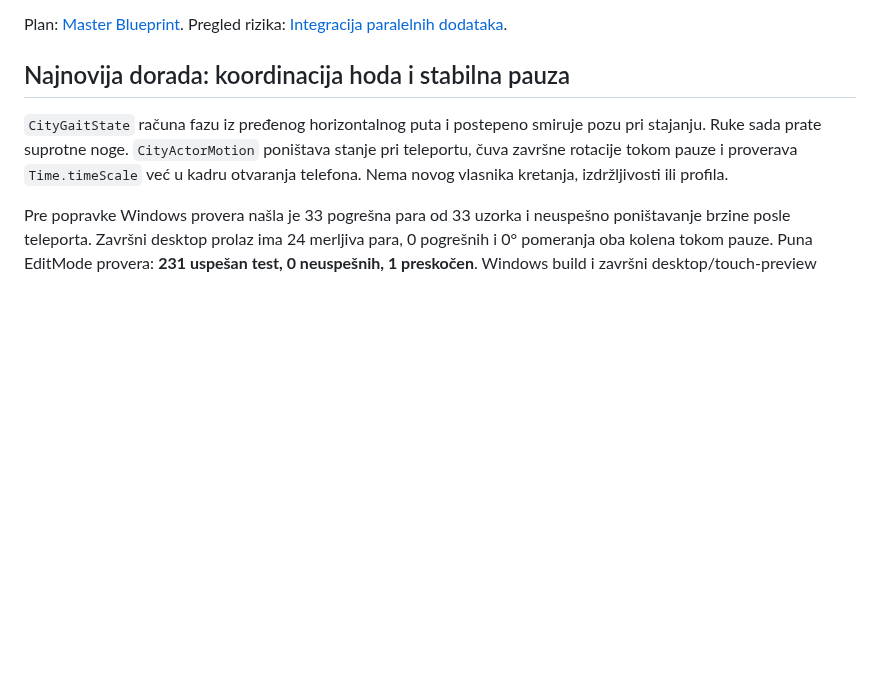
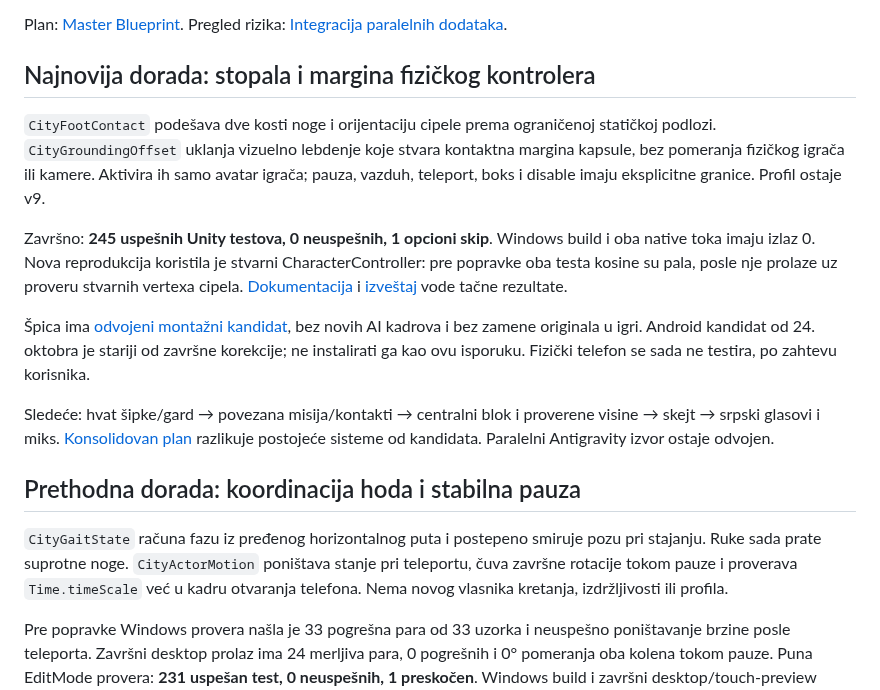
Before and after one commit to YashimiNatuki/VKT-PozarevacCity, a Markdown page: HANDOFF-NASTAVAK.md, the part around one of its changes. Drawn GitHub-style; blank space fills up the shorter version.

Commit message:
fix: ground player feet against static supports without moving the controller

```diff
--- a/HANDOFF-NASTAVAK.md
+++ b/HANDOFF-NASTAVAK.md
@@ -8,7 +8,17 @@ Predlog Antigravity saradnika i njegov izvorni handoff pročitani su u `C:\Users
 Plan: [Master Blueprint](Docs/VKT-Master-Upgrade-Blueprint.md).
 Pregled rizika: [Integracija paralelnih dodataka](Docs/Blueprint-Integration-Review-20261021.md).
 
-## Najnovija dorada: koordinacija hoda i stabilna pauza
+## Najnovija dorada: stopala i margina fizičkog kontrolera
+
+`CityFootContact` podešava dve kosti noge i orijentaciju cipele prema ograničenoj statičkoj podlozi. `CityGroundingOffset` uklanja vizuelno lebdenje koje stvara kontaktna margina kapsule, bez pomeranja fizičkog igrača ili kamere. Aktivira ih samo avatar igrača; pauza, vazduh, teleport, boks i disable imaju eksplicitne granice. Profil ostaje v9.
+
+Završno: **245 uspešnih Unity testova, 0 neuspešnih, 1 opcioni skip**. Windows build i oba native toka imaju izlaz 0. Nova reprodukcija koristila je stvarni CharacterController: pre popravke oba testa kosine su pala, posle nje prolaze uz proveru stvarnih vertexa cipela. [Dokumentacija](Docs/Foot-Contact-20261026.md) i [izveštaj](Docs/Verification-Foot-Contact-20261026.json) vode tačne rezultate.
+
+Špica ima [odvojeni montažni kandidat](Docs/Intro-Candidate-20261026.md), bez novih AI kadrova i bez zamene originala u igri. Android kandidat od 24. oktobra je stariji od završne korekcije; ne instalirati ga kao ovu isporuku. Fizički telefon se sada ne testira, po zahtevu korisnika.
+
+Sledeće: hvat šipke/gard → povezana misija/kontakti → centralni blok i proverene visine → skejt → srpski glasovi i miks. [Konsolidovan plan](Docs/Delivery-Plan-20261022.md) razlikuje postojeće sisteme od kandidata. Paralelni Antigravity izvor ostaje odvojen.
+
+## Prethodna dorada: koordinacija hoda i stabilna pauza
 
 `CityGaitState` računa fazu iz pređenog horizontalnog puta i postepeno smiruje pozu pri stajanju. Ruke sada prate suprotne noge. `CityActorMotion` poništava stanje pri teleportu, čuva završne rotacije tokom pauze i proverava `Time.timeScale` već u kadru otvaranja telefona. Nema novog vlasnika kretanja, izdržljivosti ili profila.
 
```
Also changed, not shown: other parts of HANDOFF-NASTAVAK.md (+1 -1 lines), Docs/Delivery-Plan-20261022.md (added, +43 -0 lines), Docs/Foot-Contact-20261026.md (added, +40 -0 lines), Docs/Intro-Candidate-20261026.md (added, +13 -0 lines), README.md (+3 -1 lines), Docs/Screenshots/foot-contact-windows-20261026.png (added), 11 other files.
